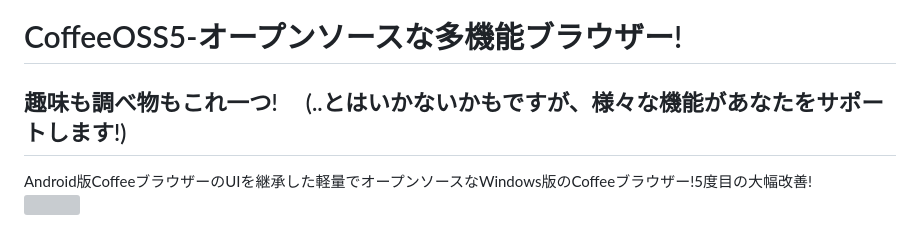
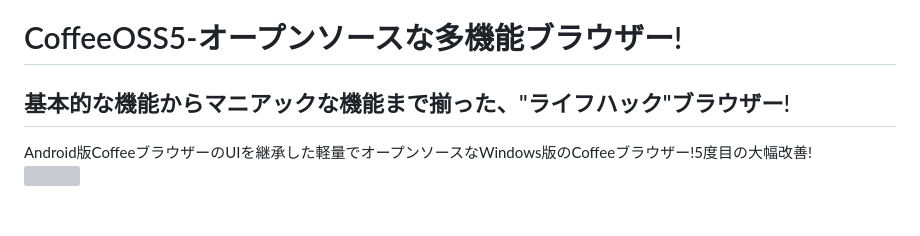
Before and after one commit to Yokokiri-Cha/CoffeeOSS, a Markdown page: README.md, the part around the change. Drawn GitHub-style; grey boxes are pictures that could not be loaded.

```diff
--- a/README.md
+++ b/README.md
@@ -1,7 +1,7 @@
 <img src="https://github.com/Yokokiri-Cha/Resources1/blob/main/coffee.png?raw=true" width="8%">
 
 # CoffeeOSS5-オープンソースな多機能ブラウザー!
-## 趣味も調べ物もこれ一つ! 　(..とはいかないかもですが、様々な機能があなたをサポートします!)
+## 基本的な機能からマニアックな機能まで揃った、"ライフハック"ブラウザー!
 Android版CoffeeブラウザーのUIを継承した軽量でオープンソースなWindows版のCoffeeブラウザー!5度目の大幅改善!
 <img src="https://github.com/Yokokiri-Cha/Resources1/blob/main/img4coss5.png?raw=true" width="50%">
 ## What's new/改善点
```
